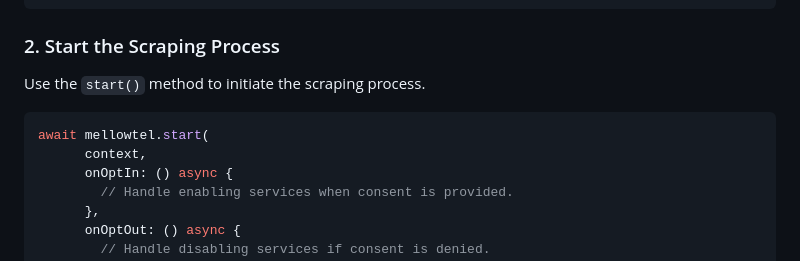
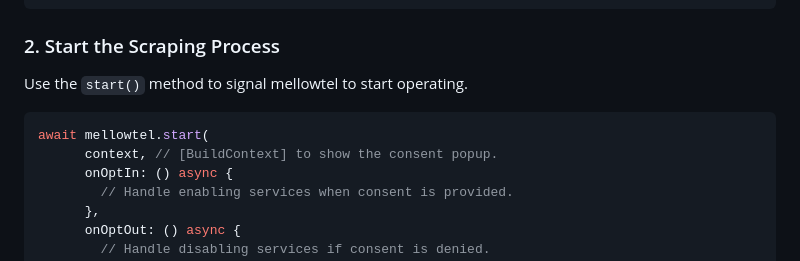
Before and after one commit to mellowtel-inc/mellowtel-flutter, a Markdown page: README.md, the part around one of its changes. Drawn GitHub-style.

````diff
--- a/README.md
+++ b/README.md
@@ -37,11 +39,11 @@ final Mellowtel mellowtel = Mellowtel(
 
 ### 2. Start the Scraping Process
 
-Use the `start()` method to initiate the scraping process.
+Use the `start()` method to signal mellowtel to start operating.
 
 ```dart
 await mellowtel.start(
-      context,
+      context, // [BuildContext] to show the consent popup.
       onOptIn: () async {
         // Handle enabling services when consent is provided.
       },
````
Also changed, not shown: other parts of README.md (+30 -3 lines), assets/settings-popup.png (added), 8 other files.
